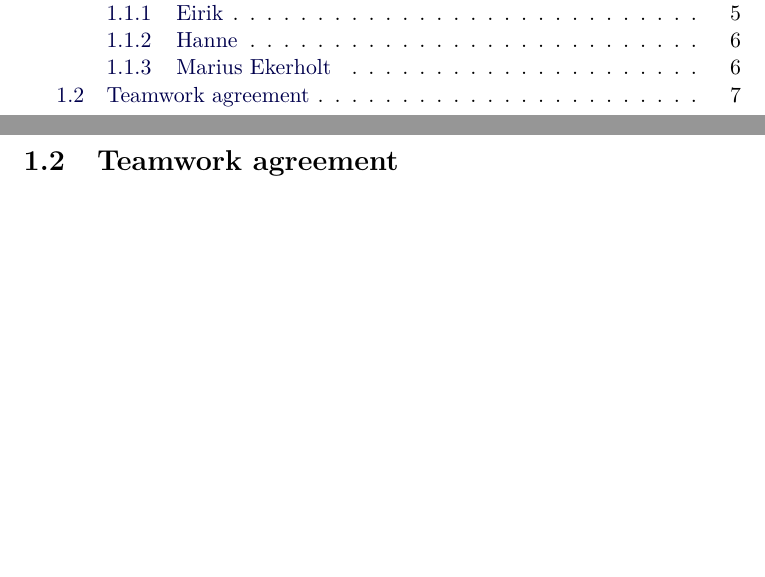
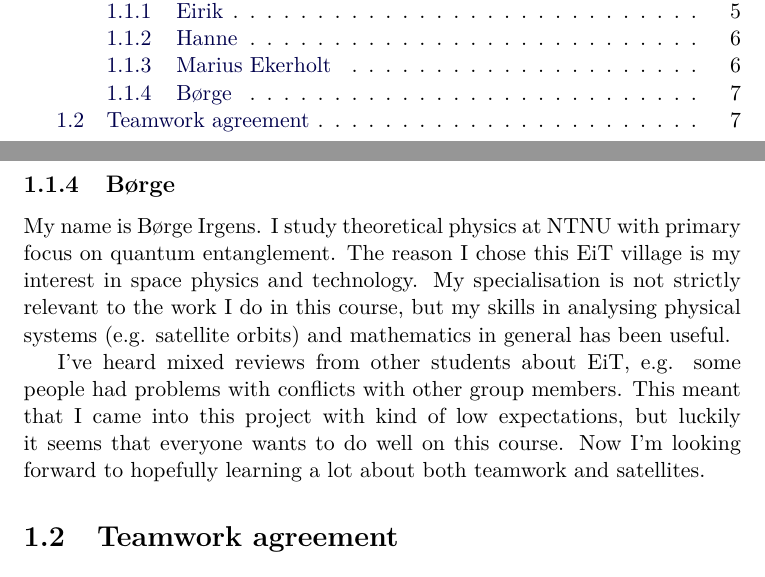
Before and after one commit to Ekerholten/EIT-Gruppe-Blue-Box, a LaTeX document (Prosessrapport/process_report_main.tex, which reads Prosessrapport/Introduction/Introduction.tex, Prosessrapport/Introduction/borge.tex): two parts of pages 3 and 8 of 9, joined at a grey line, cut so that both start at the same text, the shorter picture padded with empty space. Compiled offline with pdfLaTeX.

Commit message:
prosessrapport meg

```diff
--- a/Prosessrapport/Introduction/Introduction.tex
+++ b/Prosessrapport/Introduction/Introduction.tex
@@ -31,5 +31,6 @@ The project group consisted of 6 people from 5 different studies, so we had a wi
 \input{./Introduction/expectations_of_eit_eirik.tex}
 \input{./Introduction/Hanne.tex}
 \input{./Introduction/me.tex}
+\input{./Introduction/borge.tex}
 
 \input{./Introduction/teamworkagreement.tex}
--- /dev/null
+++ b/Prosessrapport/Introduction/borge.tex
@@ -0,0 +1,5 @@
+\subsection{Børge}
+
+My name is Børge Irgens. I study theoretical physics at NTNU with primary focus on quantum entanglement. The reason I chose this EiT village is my interest in space physics and technology. My specialisation is not strictly relevant to the work I do in this course, but my skills in analysing physical systems (e.g. satellite orbits) and mathematics in general has been useful.
+
+I've heard mixed reviews from other students about EiT, e.g. some people had problems with conflicts with other group members. This meant that I came into this project with kind of low expectations, but luckily it seems that everyone wants to do well on this course. Now I'm looking forward to hopefully learning a lot about both teamwork and satellites.
```
